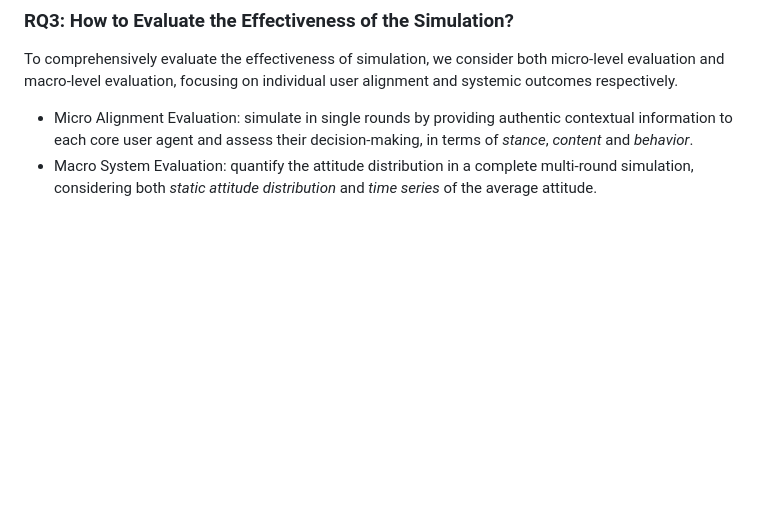
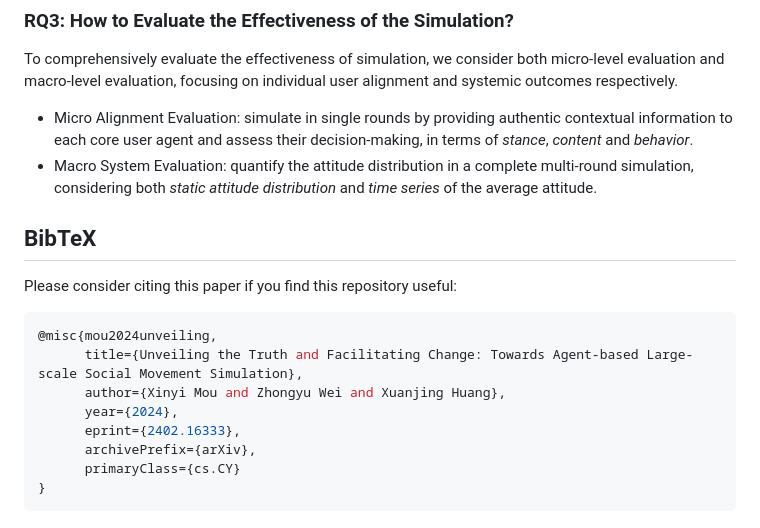
Before and after one commit to xymou/social_simulation, a Markdown page: README.md, the part around the change. GitHub-like rendering; blank space fills up the shorter version.

Commit message:
update pages

````diff
--- a/README.md
+++ b/README.md
@@ -18,3 +18,16 @@ We build an agent architecture by empowering LLMs with the necessary capabilitie
 To comprehensively evaluate the effectiveness of simulation, we consider both micro-level evaluation and macro-level evaluation, focusing on individual user alignment and systemic outcomes respectively.
 - Micro Alignment Evaluation: simulate in single rounds by providing authentic contextual information to each core user agent and assess their decision-making, in terms of *stance*, *content* and *behavior*.
 - Macro System Evaluation: quantify the attitude distribution in a complete multi-round simulation, considering both *static attitude distribution* and *time series* of the average attitude.
+
+## BibTeX
+Please consider citing this paper if you find this repository useful:
+```bash
+@misc{mou2024unveiling,
+      title={Unveiling the Truth and Facilitating Change: Towards Agent-based Large-scale Social Movement Simulation},
+      author={Xinyi Mou and Zhongyu Wei and Xuanjing Huang},
+      year={2024},
+      eprint={2402.16333},
+      archivePrefix={arXiv},
+      primaryClass={cs.CY}
+}
+```
````
